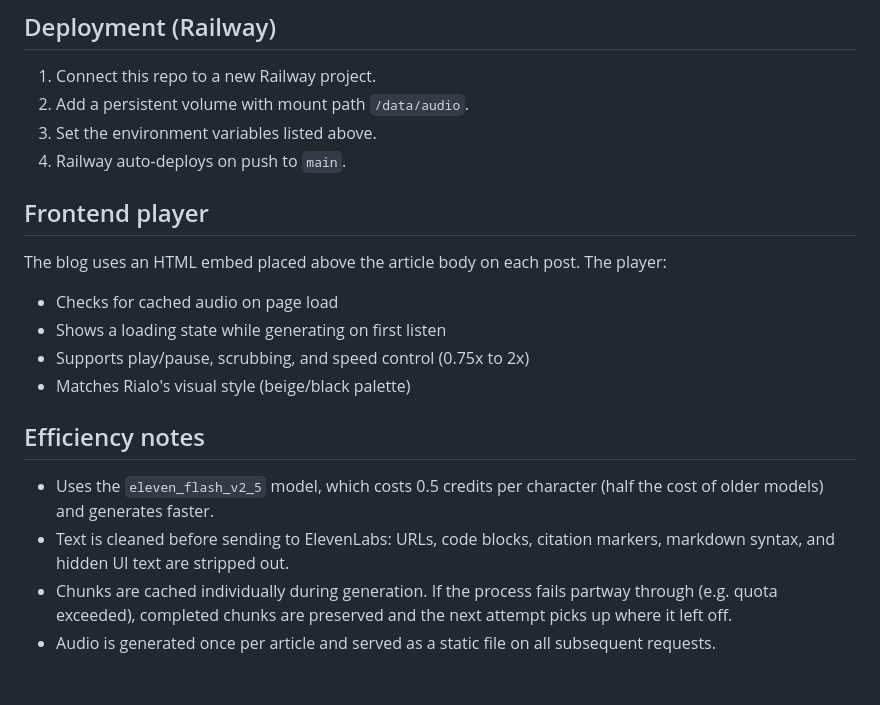
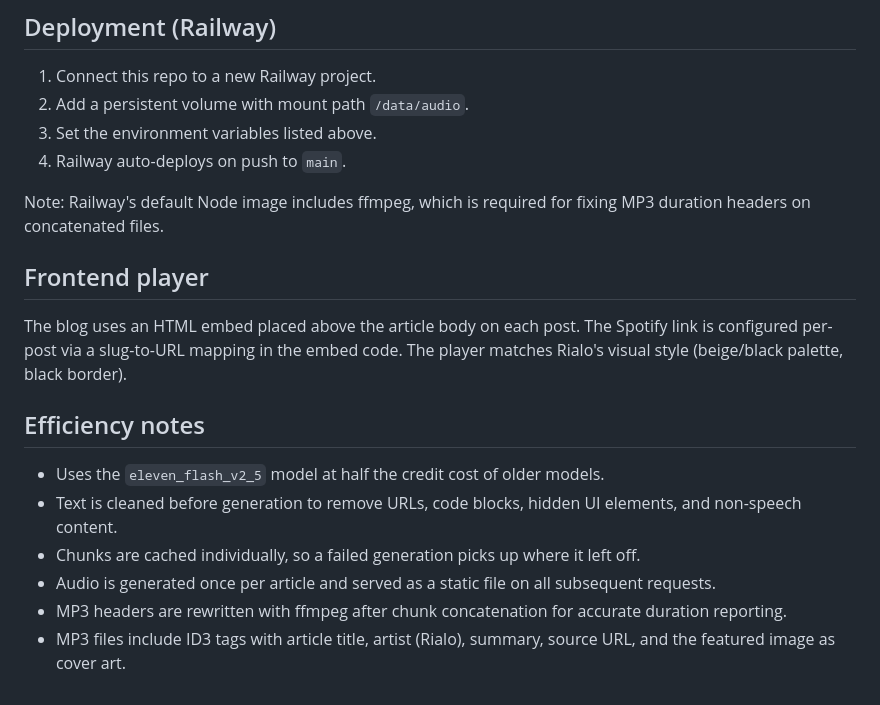
Before and after one commit to eawosika/audio-narration, a Markdown page: README.md, the part around one of its changes. GitHub-like rendering.

```diff
--- a/README.md
+++ b/README.md
@@ -76,18 +95,17 @@ Returns `{ "status": "ok" }`.
 3. Set the environment variables listed above.
 4. Railway auto-deploys on push to `main`.
 
+Note: Railway's default Node image includes ffmpeg, which is required for fixing MP3 duration headers on concatenated files.
+
 ## Frontend player
 
-The blog uses an HTML embed placed above the article body on each post. The player:
-
-- Checks for cached audio on page load
-- Shows a loading state while generating on first listen
-- Supports play/pause, scrubbing, and speed control (0.75x to 2x)
-- Matches Rialo's visual style (beige/black palette)
+The blog uses an HTML embed placed above the article body on each post. The Spotify link is configured per-post via a slug-to-URL mapping in the embed code. The player matches Rialo's visual style (beige/black palette, black border).
 
 ## Efficiency notes
 
-- Uses the `eleven_flash_v2_5` model, which costs 0.5 credits per character (half the cost of older models) and generates faster.
-- Text is cleaned before sending to ElevenLabs: URLs, code blocks, citation markers, markdown syntax, and hidden UI text are stripped out.
-- Chunks are cached individually during generation. If the process fails partway through (e.g. quota exceeded), completed chunks are preserved and the next attempt picks up where it left off.
+- Uses the `eleven_flash_v2_5` model at half the credit cost of older models.
+- Text is cleaned before generation to remove URLs, code blocks, hidden UI elements, and non-speech content.
+- Chunks are cached individually, so a failed generation picks up where it left off.
 - Audio is generated once per article and served as a static file on all subsequent requests.
+- MP3 headers are rewritten with ffmpeg after chunk concatenation for accurate duration reporting.
+- MP3 files include ID3 tags with article title, artist (Rialo), summary, source URL, and the featured image as cover art.
```
Also changed, not shown: other parts of README.md (+24 -5 lines).
